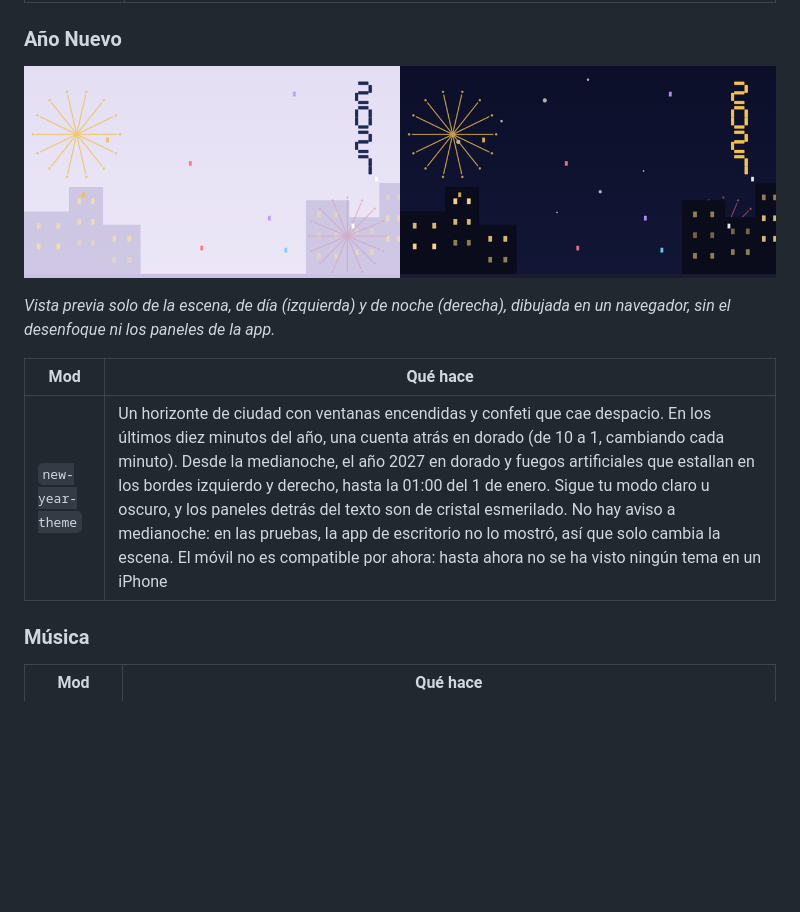
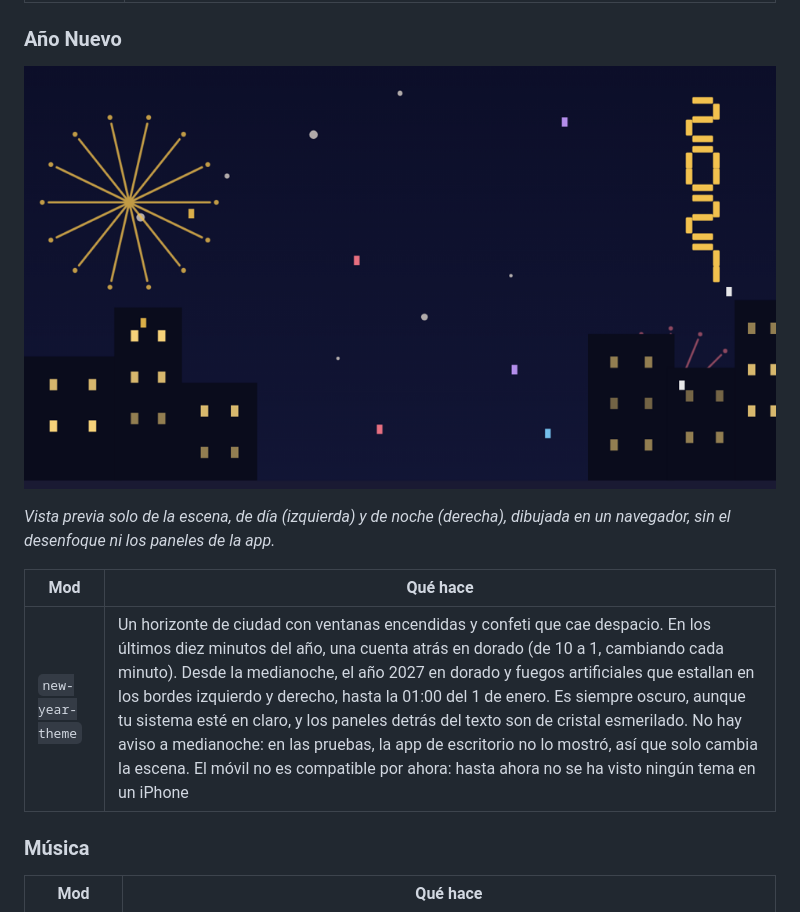
Before and after one commit to malenaaza/pretty-mods, a Markdown page: README.es.md, the part around the change. Drawn GitHub-style; pictures changed too: docs/previews/new-year-theme.png; blank space fills up the shorter version.

Commit message:
new-year-theme 0.1.8: always dark, like the other Christmas looks
Claude-Session: https://claude.ai/code/session_019US2gsjfkmf3Eo2ufavub8

```diff
--- a/README.es.md
+++ b/README.es.md
@@ -79,7 +79,7 @@ Mods bonitas para Claude Code: cambian cómo se ve y qué muestra. Un aspecto na
 
 | Mod | Qué hace |
 |---|---|
-| `new-year-theme` | Un horizonte de ciudad con ventanas encendidas y confeti que cae despacio. En los últimos diez minutos del año, una cuenta atrás en dorado (de 10 a 1, cambiando cada minuto). Desde la medianoche, el año 2027 en dorado y fuegos artificiales que estallan en los bordes izquierdo y derecho, hasta la 01:00 del 1 de enero. Sigue tu modo claro u oscuro, y los paneles detrás del texto son de cristal esmerilado. No hay aviso a medianoche: en las pruebas, la app de escritorio no lo mostró, así que solo cambia la escena. El móvil no es compatible por ahora: hasta ahora no se ha visto ningún tema en un iPhone |
+| `new-year-theme` | Un horizonte de ciudad con ventanas encendidas y confeti que cae despacio. En los últimos diez minutos del año, una cuenta atrás en dorado (de 10 a 1, cambiando cada minuto). Desde la medianoche, el año 2027 en dorado y fuegos artificiales que estallan en los bordes izquierdo y derecho, hasta la 01:00 del 1 de enero. Es siempre oscuro, aunque tu sistema esté en claro, y los paneles detrás del texto son de cristal esmerilado. No hay aviso a medianoche: en las pruebas, la app de escritorio no lo mostró, así que solo cambia la escena. El móvil no es compatible por ahora: hasta ahora no se ha visto ningún tema en un iPhone |
 
 ### Música
 
```
Also changed, not shown: README.md (+1 -1 lines), 2 other files.
